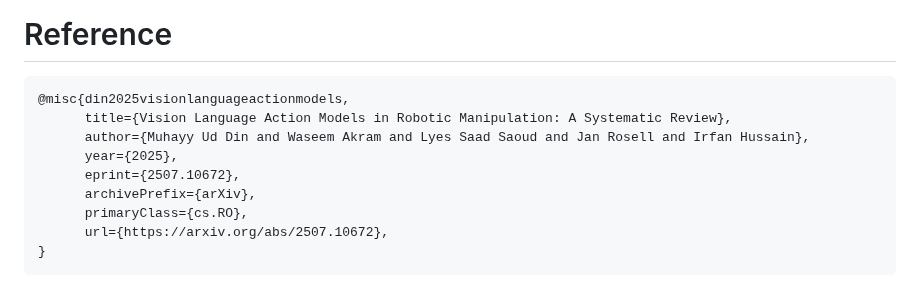
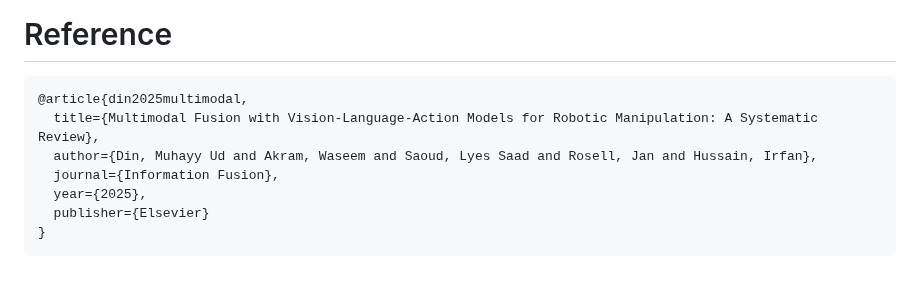
Before and after one commit to Muhayyuddin/VLAs, a Markdown page: README.md, the part around the change. GitHub-like rendering.

````diff
--- a/README.md
+++ b/README.md
@@ -190,13 +190,11 @@ Below is the list of the VLAs reviewed in the paper
 
 # Reference
 ```
-@misc{din2025visionlanguageactionmodels,
-      title={Vision Language Action Models in Robotic Manipulation: A Systematic Review},
-      author={Muhayy Ud Din and Waseem Akram and Lyes Saad Saoud and Jan Rosell and Irfan Hussain},
-      year={2025},
-      eprint={2507.10672},
-      archivePrefix={arXiv},
-      primaryClass={cs.RO},
-      url={https://arxiv.org/abs/2507.10672},
+@article{din2025multimodal,
+  title={Multimodal Fusion with Vision-Language-Action Models for Robotic Manipulation: A Systematic Review},
+  author={Din, Muhayy Ud and Akram, Waseem and Saoud, Lyes Saad and Rosell, Jan and Hussain, Irfan},
+  journal={Information Fusion},
+  year={2025},
+  publisher={Elsevier}
 }
 ```
````
